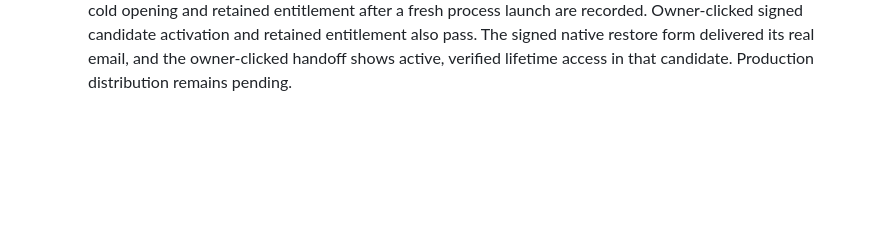
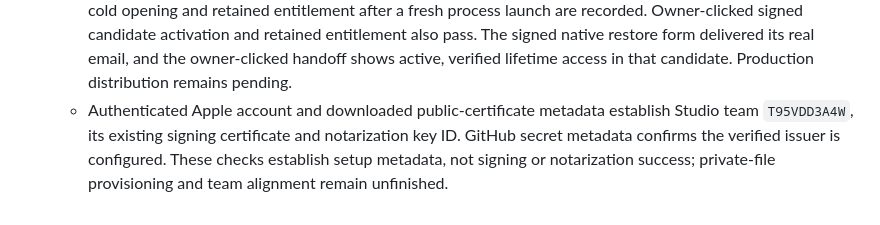
Before and after one commit to TheHypertextStudio/curfew, a Markdown page: Documentation/todo-test-matrix.md, the part around the change. Rendered like a GitHub page; blank space fills up the shorter version.

Commit message:
Record verified Apple release account and issuer setup
Co-authored-by: Codex <noreply@openai.com>

```diff
--- a/Documentation/todo-test-matrix.md
+++ b/Documentation/todo-test-matrix.md
@@ -1829,3 +1829,8 @@ changes; rollback restores the prior landing release and docs commit.
     native restore form delivered its real email, and the owner-clicked handoff
     shows active, verified lifetime access in that candidate. Production
     distribution remains pending.
+  - Authenticated Apple account and downloaded public-certificate metadata
+    establish Studio team `T95VDD3A4W`, its existing signing certificate and
+    notarization key ID. GitHub secret metadata confirms the verified issuer is
+    configured. These checks establish setup metadata, not signing or notarization
+    success; private-file provisioning and team alignment remain unfinished.
```
Also changed, not shown: Documentation/plus-activation.md (+28 -0 lines), Documentation/todos.md (+4 -1 lines).
